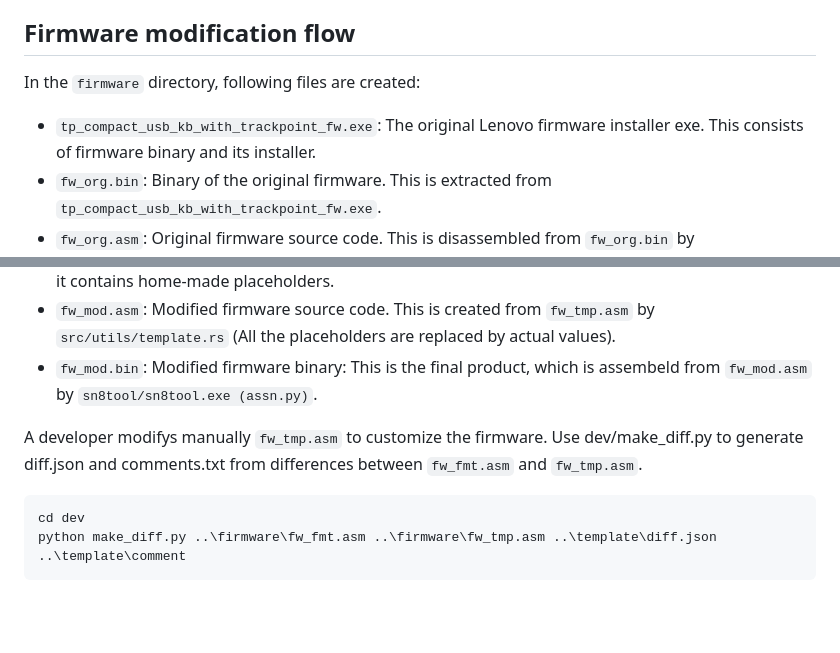
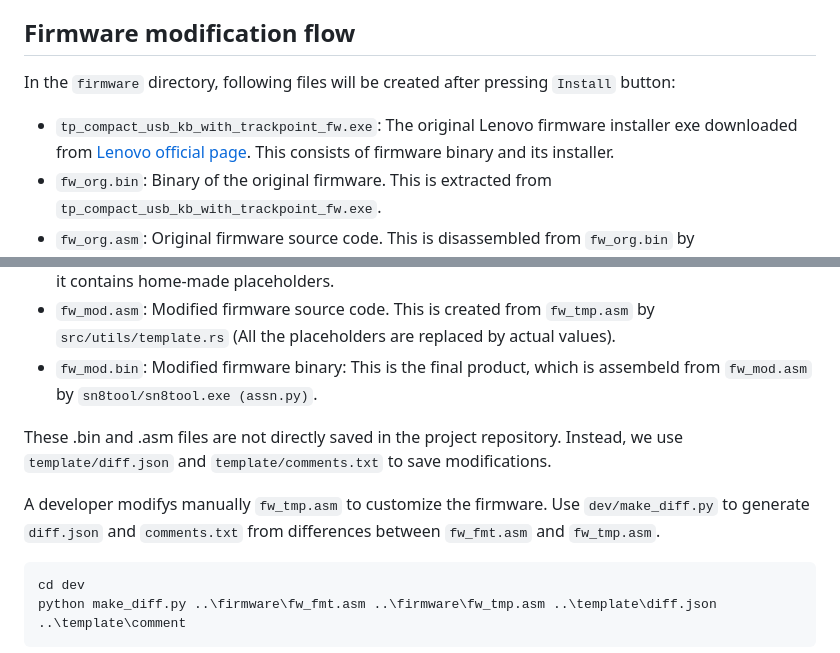
Before and after one commit to haborite/ku1255-firmware-modifier, a Markdown page: dev/README.md, 2 parts joined by grey strips. Drawn GitHub-style; blank space fills up the shorter version.

Commit message:
Update dev README
Clarify the creation of firmware files and update instructions for developers.

````diff
--- a/dev/README.md
+++ b/dev/README.md
@@ -30,9 +30,9 @@
    The GUI app will launch. Click button `Install` and check that firmware installer launches in another window. You can see that several `.bin` and `.asm` files are created under the `firmware` directory after clicking that button.
 
 ## Firmware modification flow
-In the `firmware` directory, following files are created:
+In the `firmware` directory, following files will be created after pressing `Install` button:
 
-- `tp_compact_usb_kb_with_trackpoint_fw.exe`: The original Lenovo firmware installer exe. This consists of firmware binary and its installer.
+- `tp_compact_usb_kb_with_trackpoint_fw.exe`: The original Lenovo firmware installer exe downloaded from [Lenovo official page](https://support.lenovo.com/jp/ja/solutions/pd026745). This consists of firmware binary and its installer.
 - `fw_org.bin`: Binary of the original firmware. This is extracted from `tp_compact_usb_kb_with_trackpoint_fw.exe`.
 - `fw_org.asm`: Original firmware source code. This is disassembled from `fw_org.bin` by `sn8tool/sn8tool.exe (dissn.py)`.
 - `fw_fmt.asm`: Formatted firmware source code. This is formatted from `fw_org.bin` by `src/utils/format.rs`.
@@ -40,7 +40,9 @@ In the `firmware` directory, following files are created:
 - `fw_mod.asm`: Modified firmware source code. This is created from `fw_tmp.asm` by `src/utils/template.rs` (All the placeholders are replaced by actual values).
 - `fw_mod.bin`: Modified firmware binary: This is the final product, which is assembeld from `fw_mod.asm` by `sn8tool/sn8tool.exe (assn.py)`.
 
-A developer modifys manually `fw_tmp.asm` to customize the firmware. Use dev/make_diff.py to generate diff.json and comments.txt from differences between `fw_fmt.asm` and `fw_tmp.asm`.
+These .bin and .asm files are not directly saved in the project repository. Instead, we use `template/diff.json` and `template/comments.txt` to save modifications.
+
+A developer modifys manually `fw_tmp.asm` to customize the firmware. Use `dev/make_diff.py` to generate `diff.json` and `comments.txt` from differences between `fw_fmt.asm` and `fw_tmp.asm`.
 
 ```
 cd dev
````
